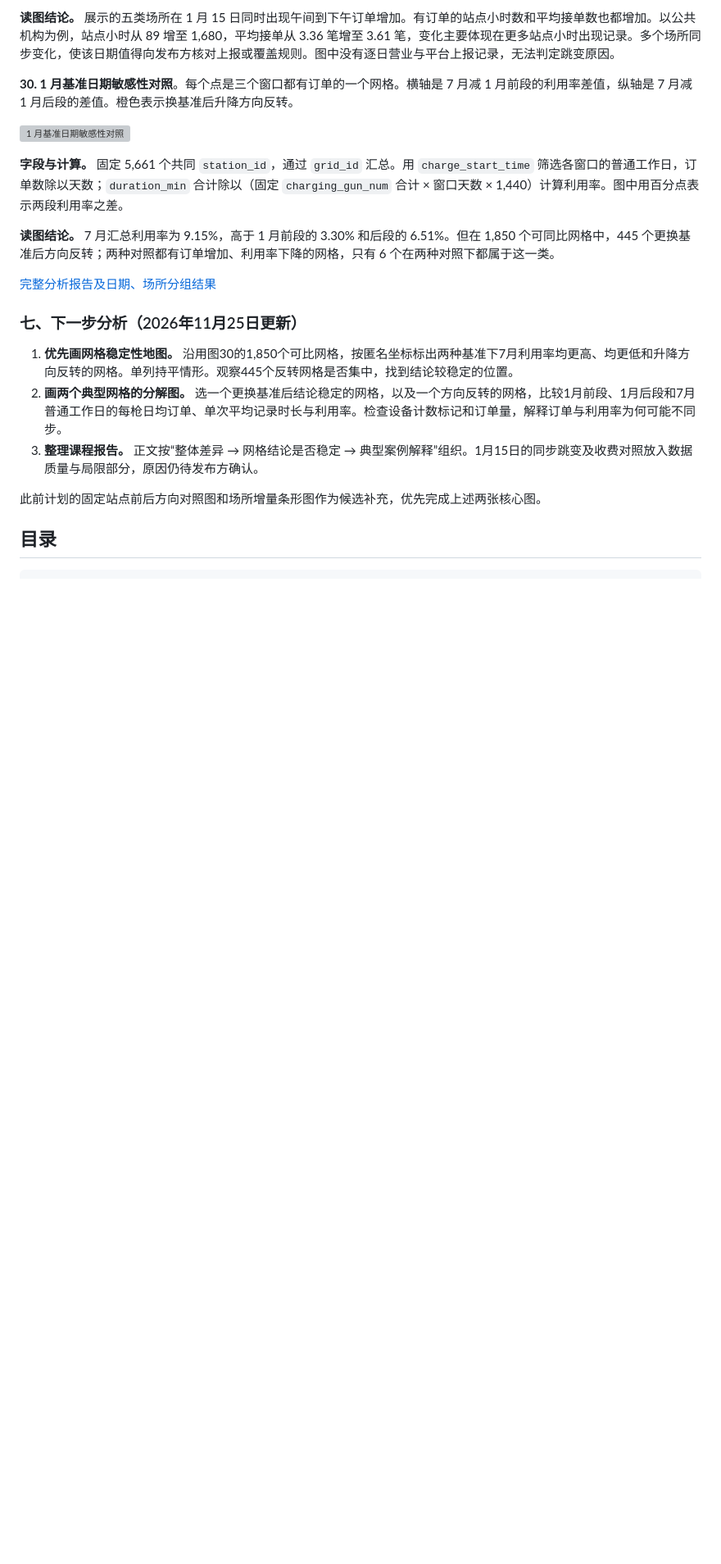
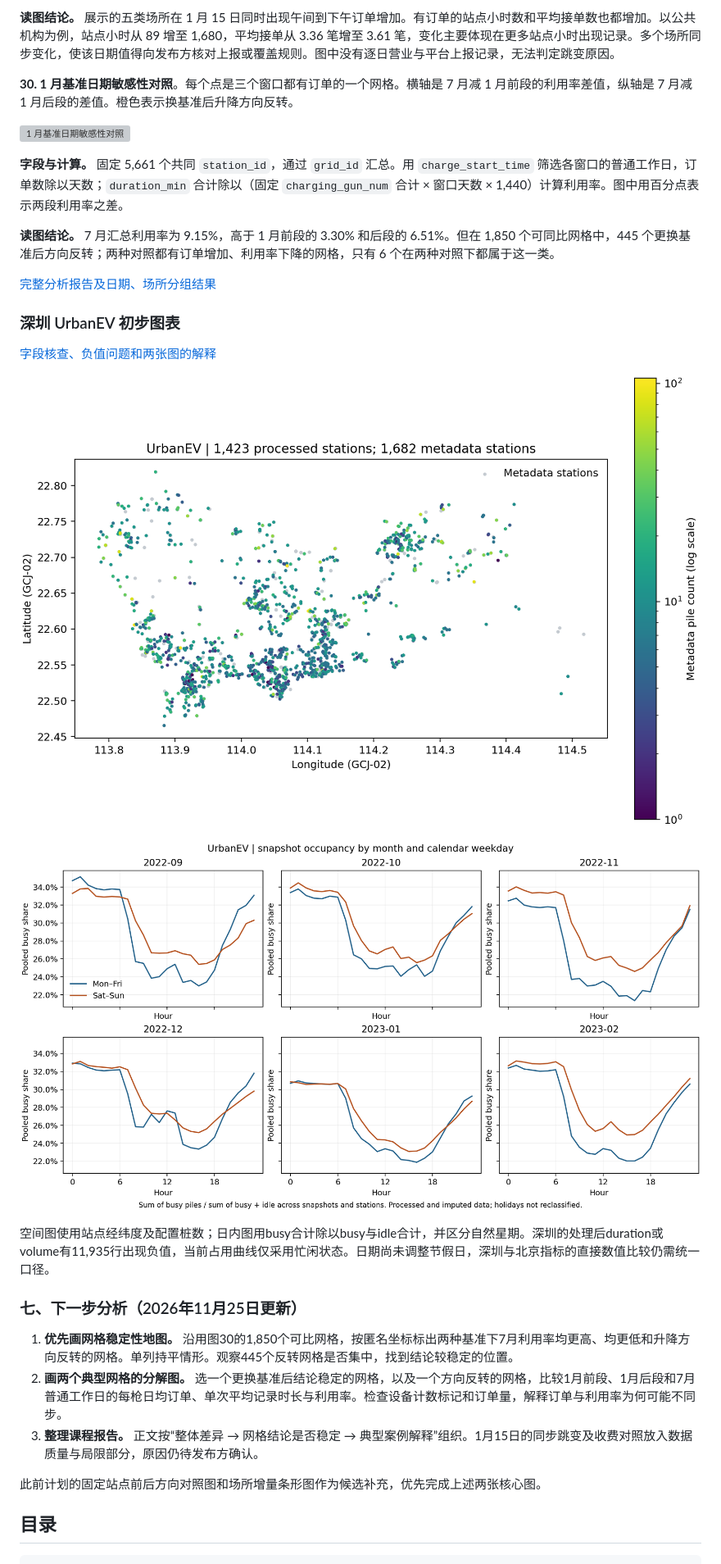
Before and after one commit to liann-lab/beijing-ev-charging-analysis, a Markdown page: README.md, the part around the change. Shown at 82% size. Drawn GitHub-style; pictures changed too: reports/figures/urbanev/01-station-distribution.png (added), reports/figures/urbanev/02-monthly-hourly-occupancy.png (added); blank space fills up the shorter version; grey boxes are pictures that could not be loaded.

Commit message:
Audit UrbanEV capacities and visualize station occupancy

```diff
--- a/README.md
+++ b/README.md
@@ -350,6 +350,16 @@ python src/analyze_calendar_month.py
 
 [完整分析报告及日期、场所分组结果](reports/grid_followup.md)
 
+### 深圳 UrbanEV 初步图表
+
+[字段核查、负值问题和两张图的解释](reports/urbanev_initial_review.md)
+
+![深圳站点分布](reports/figures/urbanev/01-station-distribution.png)
+
+![深圳分月日内占用率](reports/figures/urbanev/02-monthly-hourly-occupancy.png)
+
+空间图使用站点经纬度及配置桩数；日内图用busy合计除以busy与idle合计，并区分自然星期。深圳的处理后duration或volume有11,935行出现负值，当前占用曲线仅采用忙闲状态。日期尚未调整节假日，深圳与北京指标的直接数值比较仍需统一口径。
+
 ### 七、下一步分析（2026年11月25日更新）
 
 1. **优先画网格稳定性地图。** 沿用图30的1,850个可比网格，按匿名坐标标出两种基准下7月利用率均更高、均更低和升降方向反转的网格。单列持平情形。观察445个反转网格是否集中，找到结论较稳定的位置。
```
Also changed, not shown: reports/urbanev_initial_review.md (+24 -0 lines), 1 other file.
